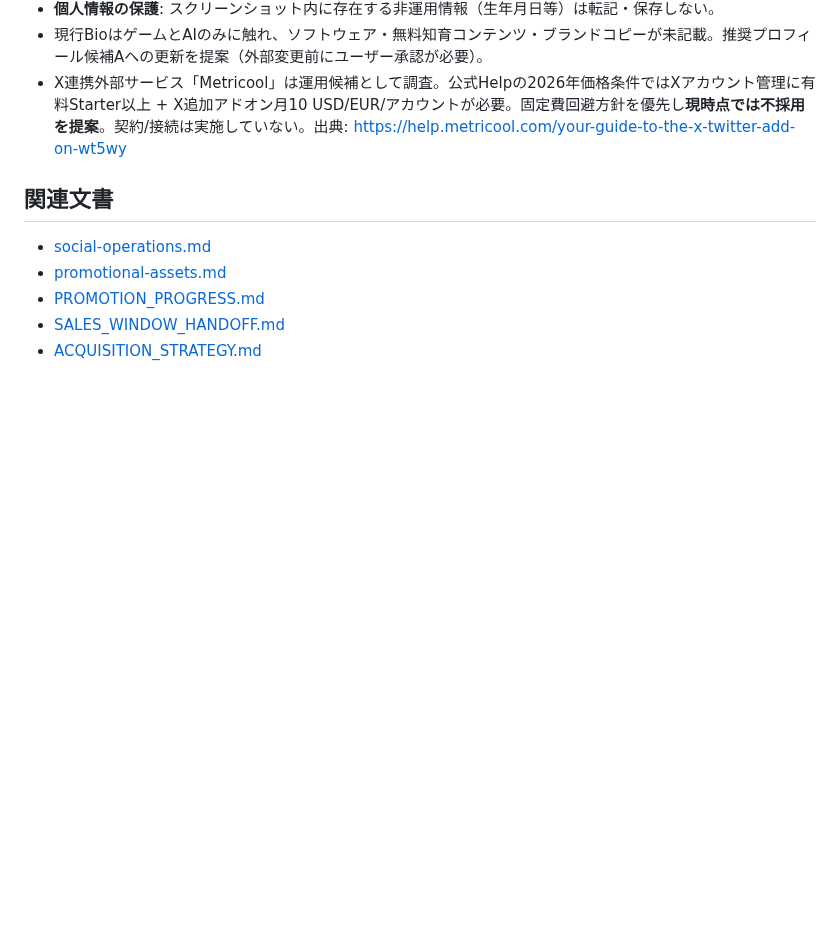
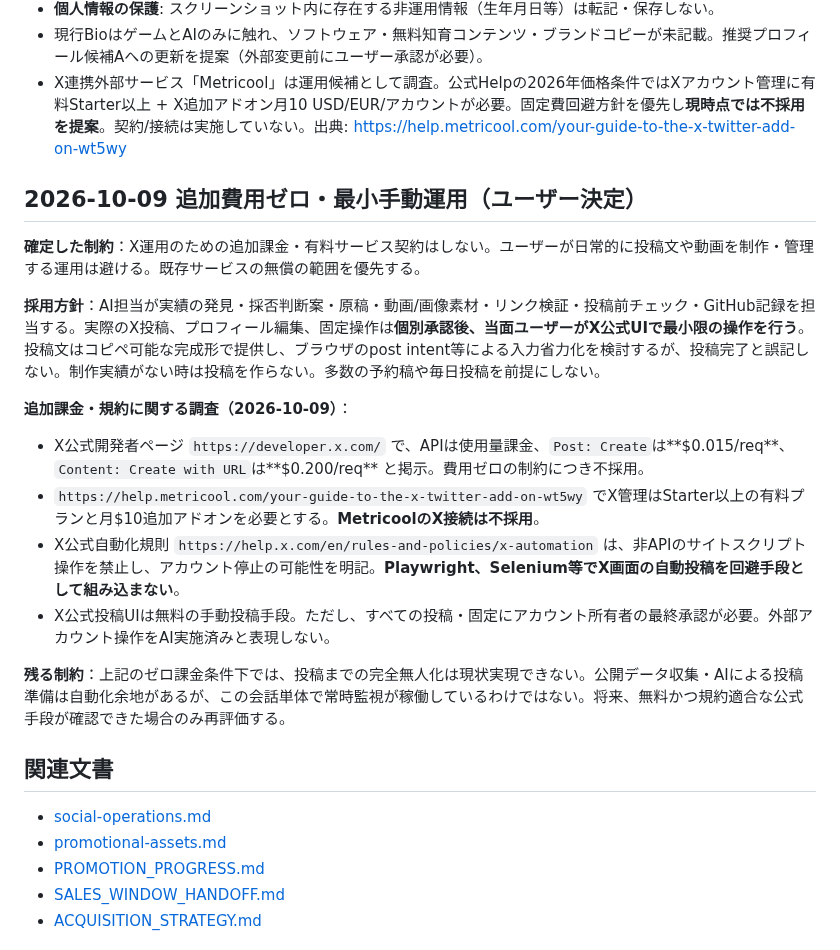
Before and after one commit to yoshiakiUmezu/joshu-a-site, a Markdown page: docs/X_OPERATIONS_HANDOFF.md, the part around the change. Drawn GitHub-style; blank space fills up the shorter version.

Commit message:
docs: adopt zero-additional-cost X publishing boundary

```diff
--- a/docs/X_OPERATIONS_HANDOFF.md
+++ b/docs/X_OPERATIONS_HANDOFF.md
@@ -200,6 +200,20 @@ A.I. TERMINAL repo `yoshiakiUmezu/ai-terminal`（private）の `main` ツリー
 - 現行BioはゲームとAIのみに触れ、ソフトウェア・無料知育コンテンツ・ブランドコピーが未記載。推奨プロフィール候補Aへの更新を提案（外部変更前にユーザー承認が必要）。
 - X連携外部サービス「Metricool」は運用候補として調査。公式Helpの2026年価格条件ではXアカウント管理に有料Starter以上 + X追加アドオン月10 USD/EUR/アカウントが必要。固定費回避方針を優先し**現時点では不採用を提案**。契約/接続は実施していない。出典: https://help.metricool.com/your-guide-to-the-x-twitter-add-on-wt5wy
 
+## 2026-10-09 追加費用ゼロ・最小手動運用（ユーザー決定）
+
+**確定した制約**：X運用のための追加課金・有料サービス契約はしない。ユーザーが日常的に投稿文や動画を制作・管理する運用は避ける。既存サービスの無償の範囲を優先する。
+
+**採用方針**：AI担当が実績の発見・採否判断案・原稿・動画/画像素材・リンク検証・投稿前チェック・GitHub記録を担当する。実際のX投稿、プロフィール編集、固定操作は**個別承認後、当面ユーザーがX公式UIで最小限の操作を行う**。投稿文はコピペ可能な完成形で提供し、ブラウザのpost intent等による入力省力化を検討するが、投稿完了と誤記しない。制作実績がない時は投稿を作らない。多数の予約稿や毎日投稿を前提にしない。
+
+**追加課金・規約に関する調査（2026-10-09）**：
+- X公式開発者ページ `https://developer.x.com/` で、APIは使用量課金、`Post: Create`は**$0.015/req**、`Content: Create with URL`は**$0.200/req** と掲示。費用ゼロの制約につき不採用。
+- `https://help.metricool.com/your-guide-to-the-x-twitter-add-on-wt5wy` でX管理はStarter以上の有料プランと月$10追加アドオンを必要とする。**MetricoolのX接続は不採用**。
+- X公式自動化規則 `https://help.x.com/en/rules-and-policies/x-automation` は、非APIのサイトスクリプト操作を禁止し、アカウント停止の可能性を明記。**Playwright、Selenium等でX画面の自動投稿を回避手段として組み込まない**。
+- X公式投稿UIは無料の手動投稿手段。ただし、すべての投稿・固定にアカウント所有者の最終承認が必要。外部アカウント操作をAI実施済みと表現しない。
+
+**残る制約**：上記のゼロ課金条件下では、投稿までの完全無人化は現状実現できない。公開データ収集・AIによる投稿準備は自動化余地があるが、この会話単体で常時監視が稼働しているわけではない。将来、無料かつ規約適合な公式手段が確認できた場合のみ再評価する。
+
 ## 関連文書
 
 - [social-operations.md](social-operations.md)
```
